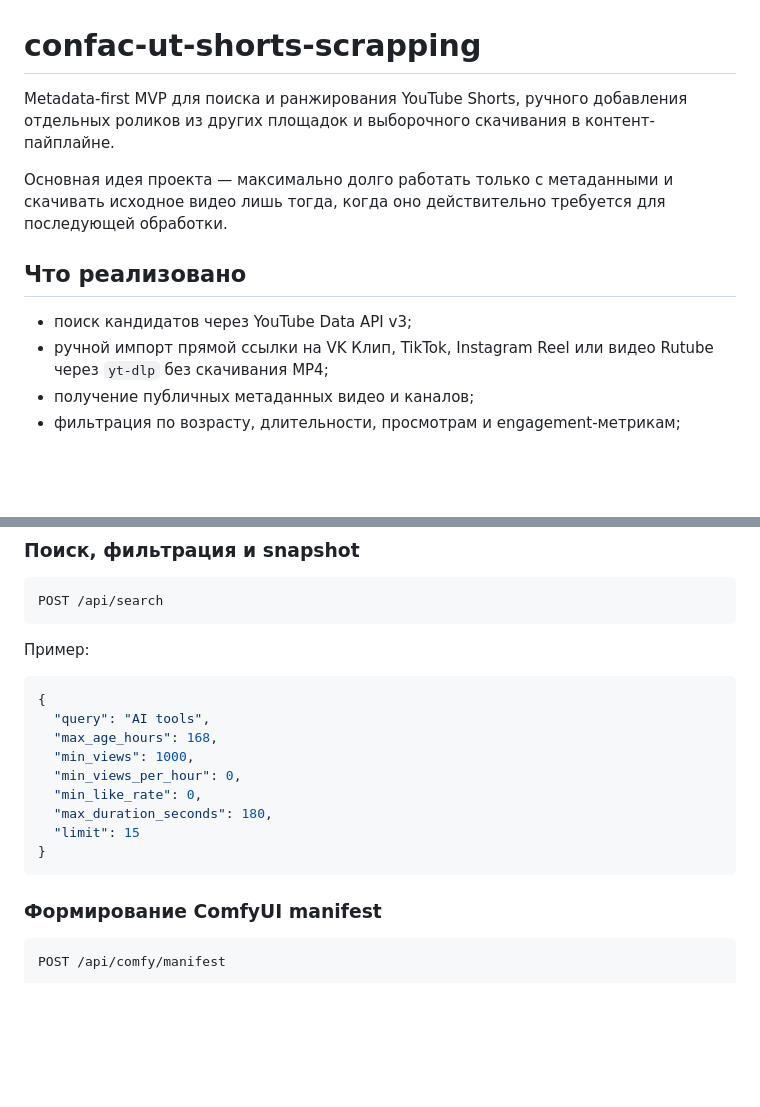
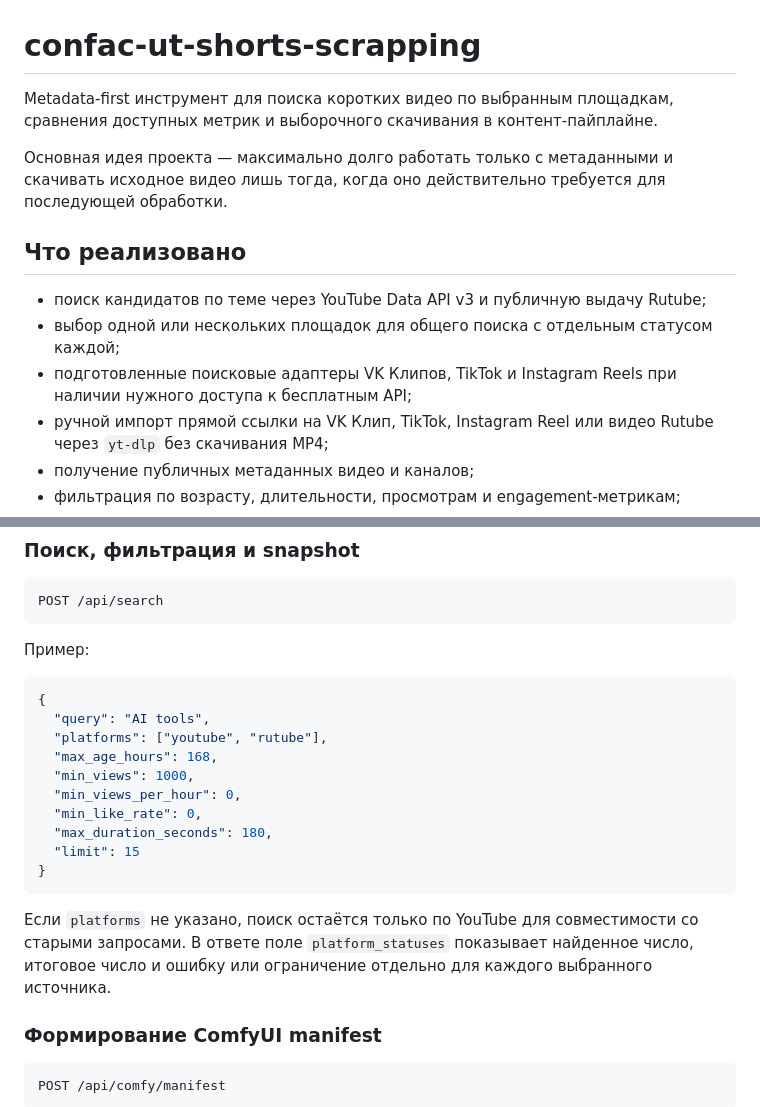
Before and after one commit to JellyfishKa/confac-ut-shorts-scrapping, a Markdown page: README.md, 2 parts joined by grey strips. Rendered like a GitHub page; blank space fills up the shorter version.

````diff
--- a/README.md
+++ b/README.md
@@ -1,12 +1,14 @@
 # confac-ut-shorts-scrapping
 
-Metadata-first MVP для поиска и ранжирования YouTube Shorts, ручного добавления отдельных роликов из других площадок и выборочного скачивания в контент-пайплайне.
+Metadata-first инструмент для поиска коротких видео по выбранным площадкам, сравнения доступных метрик и выборочного скачивания в контент-пайплайне.
 
 Основная идея проекта — максимально долго работать только с метаданными и скачивать исходное видео лишь тогда, когда оно действительно требуется для последующей обработки.
 
 ## Что реализовано
 
-- поиск кандидатов через YouTube Data API v3;
+- поиск кандидатов по теме через YouTube Data API v3 и публичную выдачу Rutube;
+- выбор одной или нескольких площадок для общего поиска с отдельным статусом каждой;
+- подготовленные поисковые адаптеры VK Клипов, TikTok и Instagram Reels при наличии нужного доступа к бесплатным API;
 - ручной импорт прямой ссылки на VK Клип, TikTok, Instagram Reel или видео Rutube через `yt-dlp` без скачивания MP4;
 - получение публичных метаданных видео и каналов;
 - фильтрация по возрасту, длительности, просмотрам и engagement-метрикам;
@@ -332,6 +352,7 @@ POST /api/search
 ```json
 {
   "query": "AI tools",
+  "platforms": ["youtube", "rutube"],
   "max_age_hours": 168,
   "min_views": 1000,
   "min_views_per_hour": 0,
@@ -340,6 +361,8 @@ POST /api/search
   "limit": 15
 }
 ```
+
+Если `platforms` не указано, поиск остаётся только по YouTube для совместимости со старыми запросами. В ответе поле `platform_statuses` показывает найденное число, итоговое число и ошибку или ограничение отдельно для каждого выбранного источника.
 
 ### Формирование ComfyUI manifest
 
````
Also changed, not shown: other parts of README.md (+21 -2 lines).
